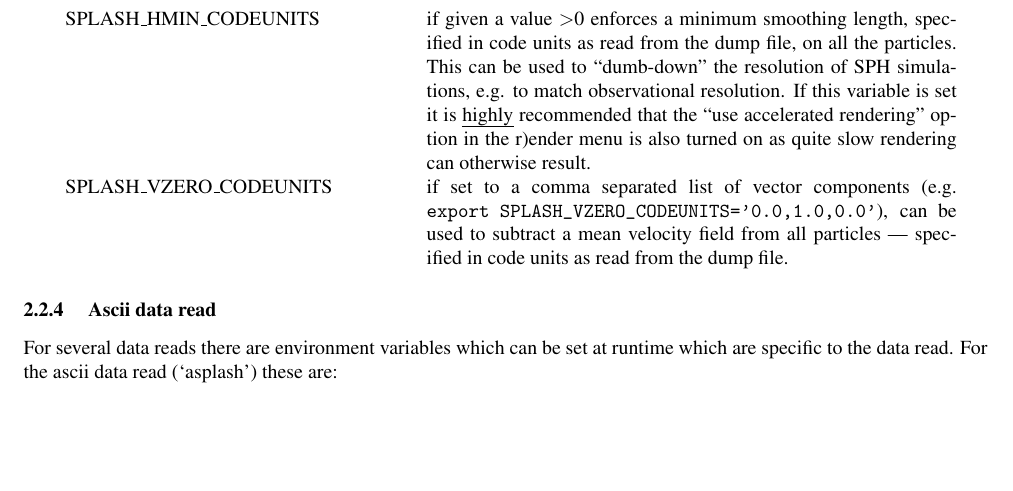
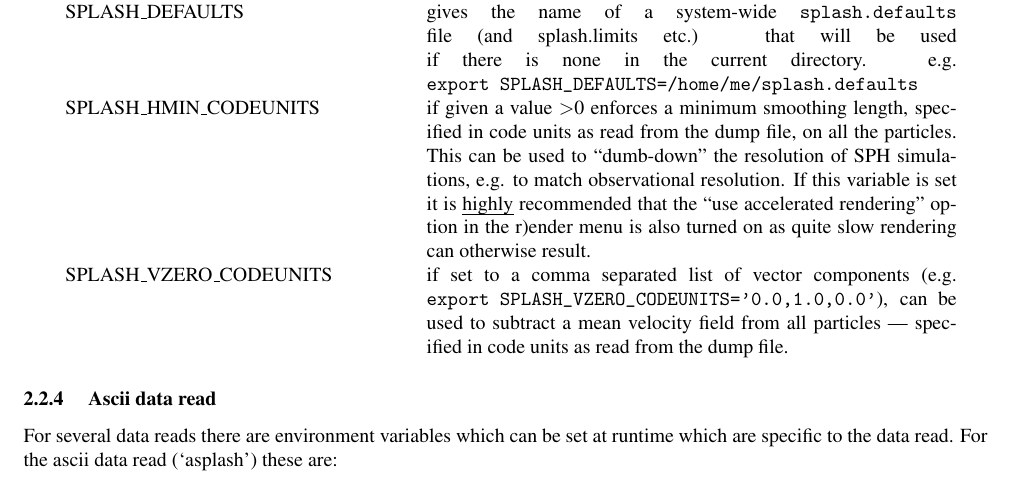
Before and after one commit to danieljprice/splash, a LaTeX document (docs/splash.tex): part of page 11 of 61, cut at the place of the change, the shorter picture padded with empty space. Compiled offline with pdfLaTeX; a LaTeX package or settings file that is missing is left out.

Commit message:
docs updated for SPLASH_DEFAULTS
git-svn-id: https://svn-vre.its.monash.edu.au/mathsci/splash@1166 cab04810-efc7-4a10-8ecf-f366c833a2ad

```diff
--- a/docs/splash.tex
+++ b/docs/splash.tex
@@ -270,6 +270,7 @@ or LITTLE before \emph{compiling} \splash (this adds the appropriate compile-tim
 Environment variables that affect all data reads are:\newline
 
 \begin{tabular}{p{0.35\textwidth}p{0.55\textwidth}}
+SPLASH\_DEFAULTS & gives the name of a system-wide \verb+splash.defaults+ file (and splash.limits etc.) that will be used if there is none in the current directory. e.g. \verb+export SPLASH_DEFAULTS=/home/me/splash.defaults+ \\
 SPLASH\_HMIN\_CODEUNITS & if given a value $>$0 enforces a minimum smoothing length, specified in code units as read from the dump file, on all the particles. This can be used to ``dumb-down'' the resolution of SPH simulations, e.g. to match observational resolution. If this variable is set it is \emph{highly} recommended that the ``use accelerated rendering'' option in the r)ender menu is also turned on as quite slow rendering can otherwise result. \\
 SPLASH\_VZERO\_CODEUNITS & if set to a comma separated list of vector components (e.g. \verb+export SPLASH_VZERO_CODEUNITS='0.0,1.0,0.0'+), can be used to subtract a mean velocity field from all particles --- specified in code units as read from the dump file. \\
 \end{tabular}
```
